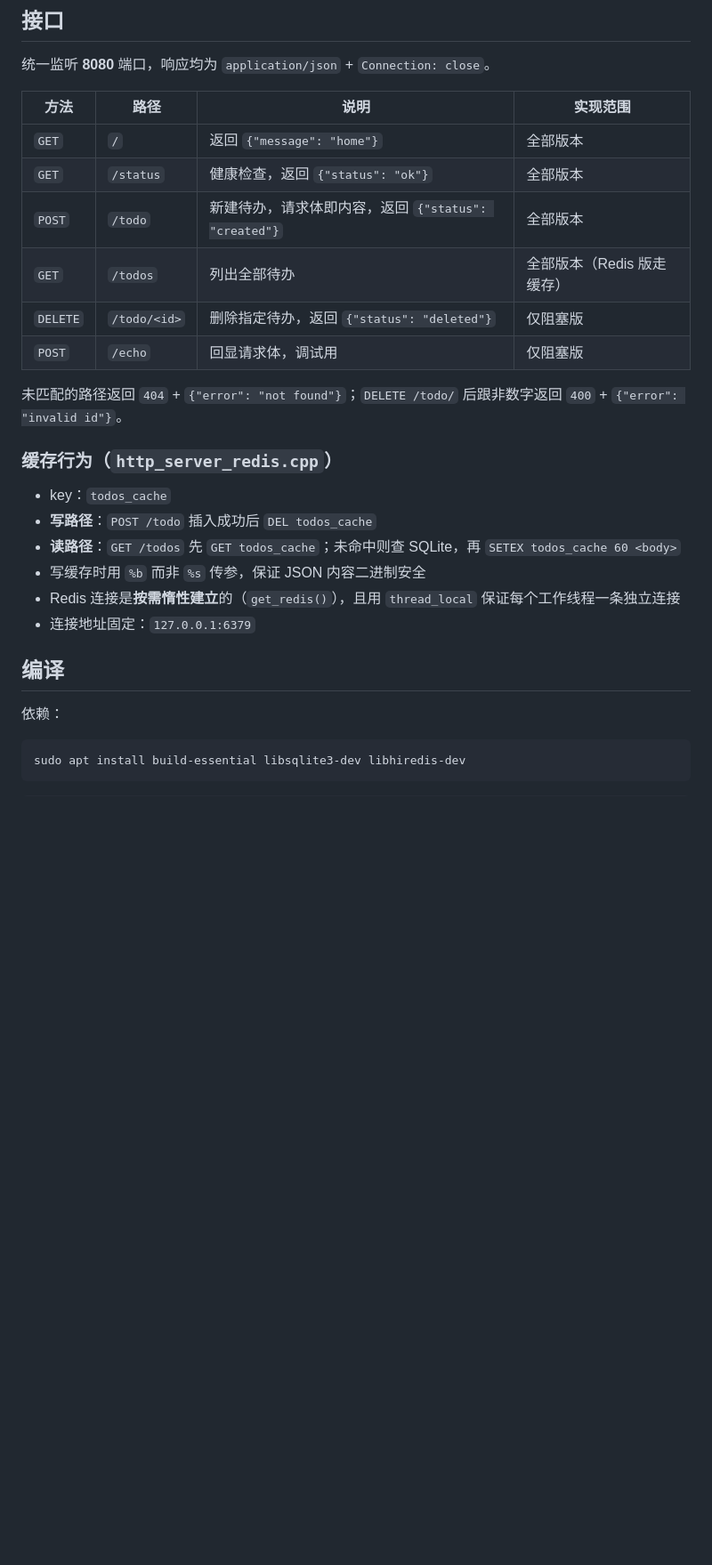
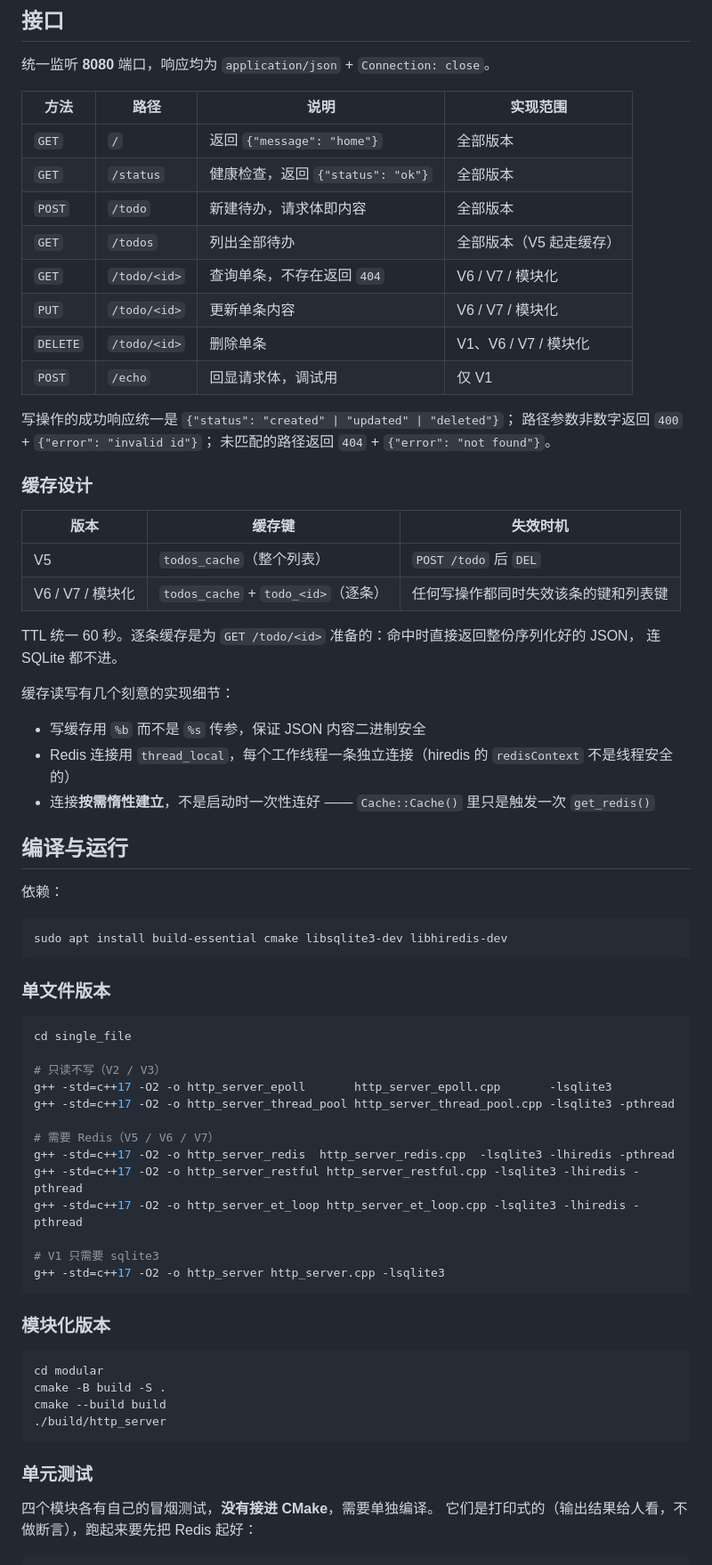
Before and after one commit to karry55/http-server, a Markdown page: README.md, the part around one of its changes. Shown at 89% size. Drawn GitHub-style; blank space fills up the shorter version.

Commit message:
README 按 single_file / modular 双结构重写，补充七个版本对照、逐条缓存与测试说明

````diff
--- a/README.md
+++ b/README.md
@@ -25,26 +59,70 @@
 | --- | --- | --- | --- |
 | `GET` | `/` | 返回 `{"message": "home"}` | 全部版本 |
 | `GET` | `/status` | 健康检查，返回 `{"status": "ok"}` | 全部版本 |
-| `POST` | `/todo` | 新建待办，请求体即内容，返回 `{"status": "created"}` | 全部版本 |
-| `GET` | `/todos` | 列出全部待办 | 全部版本（Redis 版走缓存） |
-| `DELETE` | `/todo/<id>` | 删除指定待办，返回 `{"status": "deleted"}` | 仅阻塞版 |
-| `POST` | `/echo` | 回显请求体，调试用 | 仅阻塞版 |
+| `POST` | `/todo` | 新建待办，请求体即内容 | 全部版本 |
+| `GET` | `/todos` | 列出全部待办 | 全部版本（V5 起走缓存） |
+| `GET` | `/todo/<id>` | 查询单条，不存在返回 `404` | V6 / V7 / 模块化 |
+| `PUT` | `/todo/<id>` | 更新单条内容 | V6 / V7 / 模块化 |
+| `DELETE` | `/todo/<id>` | 删除单条 | V1、V6 / V7 / 模块化 |
+| `POST` | `/echo` | 回显请求体，调试用 | 仅 V1 |
 
-未匹配的路径返回 `404` + `{"error": "not found"}`；`DELETE /todo/` 后跟非数字返回
-`400` + `{"error": "invalid id"}`。
+写操作的成功响应统一是 `{"status": "created" | "updated" | "deleted"}`；
+路径参数非数字返回 `400` + `{"error": "invalid id"}`；
+未匹配的路径返回 `404` + `{"error": "not found"}`。
 
-### 缓存行为（`http_server_redis.cpp`）
+### 缓存设计
 
-- key：`todos_cache`
-- **写路径**：`POST /todo` 插入成功后 `DEL todos_cache`
-- **读路径**：`GET /todos` 先 `GET todos_cache`；未命中则查 SQLite，再 `SETEX todos_cache 60 <body>`
-- 写缓存时用 `%b` 而非 `%s` 传参，保证 JSON 内容二进制安全
-- Redis 连接是**按需惰性建立**的（`get_redis()`），且用 `thread_local` 保证每个工作线程一条独立连接
-- 连接地址固定：`127.0.0.1:6379`
+| 版本 | 缓存键 | 失效时机 |
+| --- | --- | --- |
+| V5 | `todos_cache`（整个列表） | `POST /todo` 后 `DEL` |
+| V6 / V7 / 模块化 | `todos_cache` + `todo_<id>`（逐条） | 任何写操作都同时失效该条的键和列表键 |
 
-## 编译
+TTL 统一 60 秒。逐条缓存是为 `GET /todo/<id>` 准备的：命中时直接返回整份序列化好的 JSON，
+连 SQLite 都不进。
+
+缓存读写有几个刻意的实现细节：
+
+- 写缓存用 `%b` 而不是 `%s` 传参，保证 JSON 内容二进制安全
+- Redis 连接用 `thread_local`，每个工作线程一条独立连接（hiredis 的 `redisContext` 不是线程安全的）
+- 连接**按需惰性建立**，不是启动时一次性连好 —— `Cache::Cache()` 里只是触发一次 `get_redis()`
+
+## 编译与运行
 
 依赖：
 
 ```bash
-sudo apt install build-essential libsqlite3-dev libhiredis-dev
+sudo apt install build-essential cmake libsqlite3-dev libhiredis-dev
+```
+
+### 单文件版本
+
+```bash
+cd single_file
+
+# 只读不写（V2 / V3）
+g++ -std=c++17 -O2 -o http_server_epoll       http_server_epoll.cpp       -lsqlite3
+g++ -std=c++17 -O2 -o http_server_thread_pool http_server_thread_pool.cpp -lsqlite3 -pthread
+
+# 需要 Redis（V5 / V6 / V7）
+g++ -std=c++17 -O2 -o http_server_redis  http_server_redis.cpp  -lsqlite3 -lhiredis -pthread
+g++ -std=c++17 -O2 -o http_server_restful http_server_restful.cpp -lsqlite3 -lhiredis -pthread
+g++ -std=c++17 -O2 -o http_server_et_loop http_server_et_loop.cpp -lsqlite3 -lhiredis -pthread
+
+# V1 只需要 sqlite3
+g++ -std=c++17 -O2 -o http_server http_server.cpp -lsqlite3
+```
+
+### 模块化版本
+
+```bash
+cd modular
+cmake -B build -S .
+cmake --build build
+./build/http_server
+```
+
+### 单元测试
+
+四个模块各有自己的冒烟测试，**没有接进 CMake**，需要单独编译。
+它们是打印式的（输出结果给人看，不做断言），跑起来要先把 Redis 起好：
+
````
Also changed, not shown: other parts of README.md (+111 -64 lines).
